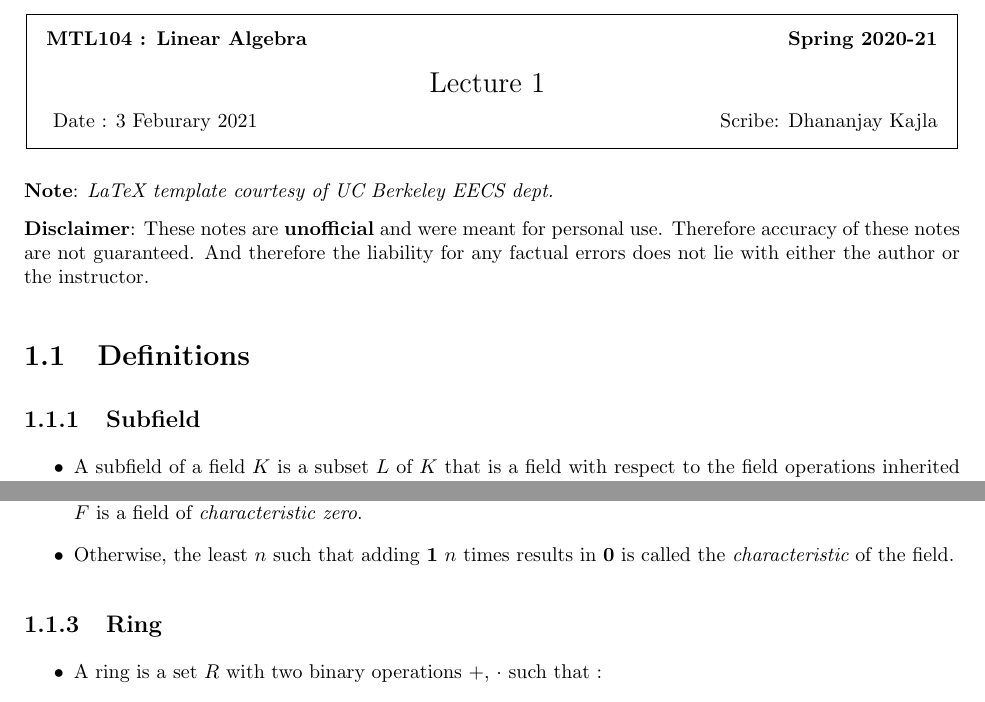
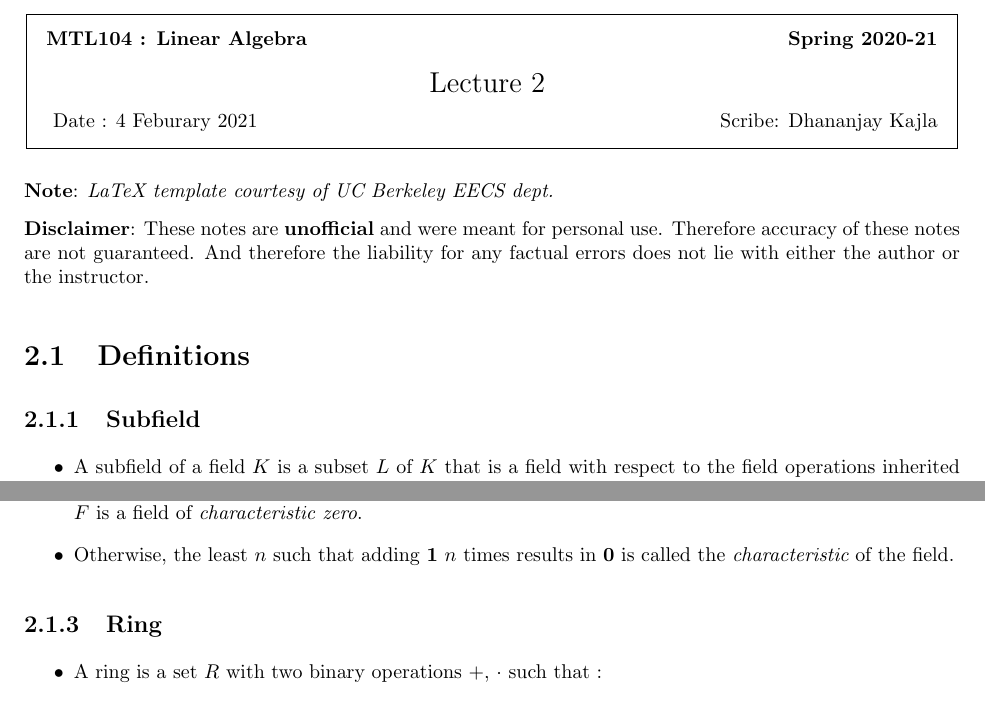
Before and after one commit to kajla-dhananjay/mtl104, a LaTeX document (L2/L2.tex): two parts of page 1 of 3, joined at a grey line, cut so that both start at the same text. Compiled offline with pdfLaTeX.

Commit message:
Date corrected in L2
Signed-off-by: Dhananjay Kajla <kajla.dhananjay@gmail.com>

```diff
--- a/L2/L2.tex
+++ b/L2/L2.tex
@@ -104,7 +104,7 @@
 \begin{document}
 	%FILL IN THE RIGHT INFO.
 	%\lecture{**LECTURE-NUMBER**}{**DATE**}{**LECTURER**}{**SCRIBE**}
-	\lecture{1}{3 Feburary 2021}{Dhananjay Kajla}
+	\lecture{2}{4 Feburary 2021}{Dhananjay Kajla}
 	%\footnotetext{These notes are partially based on those of Nigel Mansell.}
 
 	% **** YOUR NOTES GO HERE:
```
Also changed, not shown: L2/L2.pdf.
